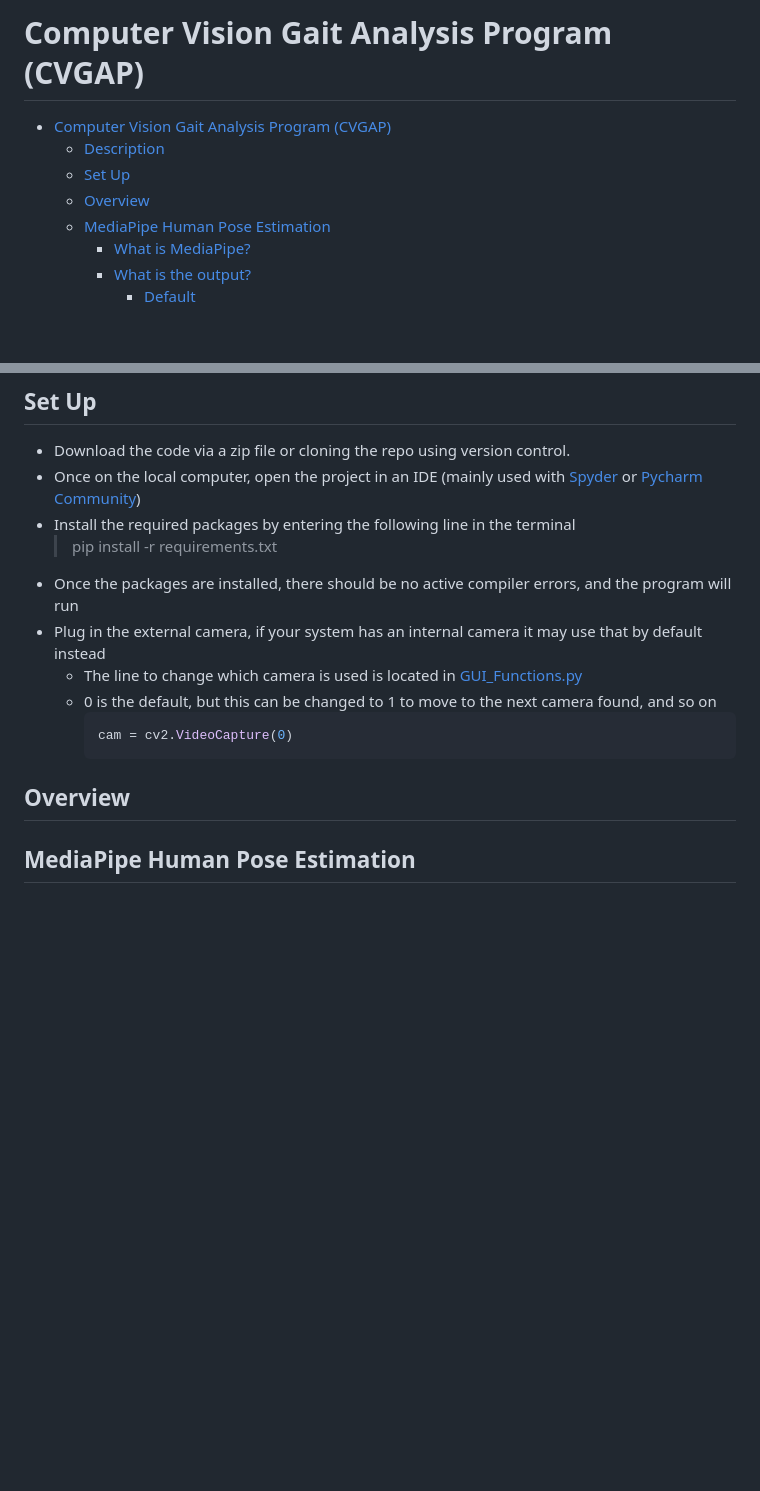
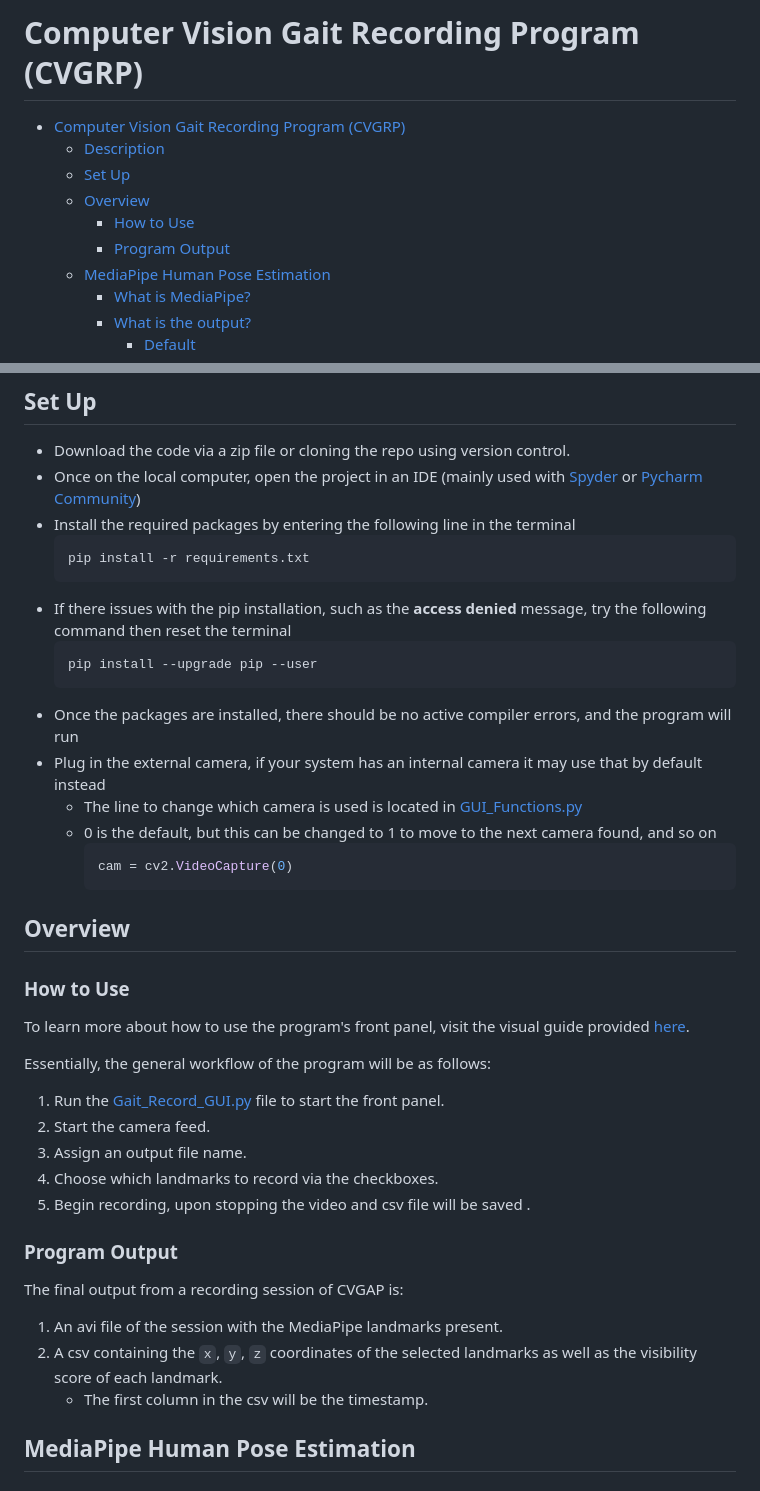
Before and after one commit to Eli-Bro/CV-Gait-Analysis-SU2023, a Markdown page: README.md, 2 parts joined by grey strips. Drawn GitHub-style; blank space fills up the shorter version.

````diff
--- a/README.md
+++ b/README.md
@@ -1,9 +1,12 @@
-# Computer Vision Gait Analysis Program (CVGAP)
+# Computer Vision Gait Recording Program (CVGRP)
 
-- [Computer Vision Gait Analysis Program (CVGAP)](#computer-vision-gait-analysis-program-cvgap)
+
+- [Computer Vision Gait Recording Program (CVGRP)](#computer-vision-gait-recording-program-cvgrp)
   - [Description](#description)
   - [Set Up](#set-up)
   - [Overview](#overview)
+    - [How to Use](#how-to-use)
+    - [Program Output](#program-output)
   - [MediaPipe Human Pose Estimation](#mediapipe-human-pose-estimation)
     - [What is MediaPipe?](#what-is-mediapipe)
     - [What is the output?](#what-is-the-output)
@@ -17,7 +20,13 @@ This application is built for the purpose of measuring human gait parameters via
 - Download the code via a zip file or cloning the repo using version control.
 - Once on the local computer, open the project in an IDE (mainly used with [Spyder](https://www.spyder-ide.org/) or [Pycharm Community](https://www.jetbrains.com/pycharm/download/?section=windows))
 - Install the required packages by entering the following line in the terminal
-    >pip install -r requirements.txt
+  ```python console
+  pip install -r requirements.txt
+  ```
+- If there issues with the pip installation, such as the **access denied** message, try the following command then reset the terminal
+  ```python console
+  pip install --upgrade pip --user
+  ```
 - Once the packages are installed, there should be no active compiler errors, and the program will run
 - Plug in the external camera, if your system has an internal camera it may use that by default instead
     - The line to change which camera is used is located in [GUI_Functions.py](https://github.com/Eli-Bro/CV-Gait-Analysis-SU2023/blob/master/GUI_Functions.py)
@@ -27,6 +36,21 @@ This application is built for the purpose of measuring human gait parameters via
       ```
 
 ## Overview
+### How to Use
+To learn more about how to use the program's front panel, visit the visual guide provided [here](https://github.com/Eli-Bro/CVGAP/blob/master/CVGAP_frontPanel_Doc.pdf).
+
+Essentially, the general workflow of the program will be as follows:
+1. Run the [Gait_Record_GUI.py](https://github.com/Eli-Bro/CV-Gait-Analysis-SU2023/blob/master/Gait_Record_GUI.py) file to start the front panel.
+2. Start the camera feed.
+3. Assign an output file name.
+4. Choose which landmarks to record via the checkboxes.
+5. Begin recording, upon stopping the video and csv file will be saved .
+
+### Program Output
+The final output from a recording session of CVGAP is:
+1. An avi file of the session with the MediaPipe landmarks present.
+2. A csv containing the ```x```, ```y```, ```z``` coordinates of the selected landmarks as well as the visibility score of each landmark.
+    - The first column in the csv will be the timestamp.
 
 ## MediaPipe Human Pose Estimation
 ### What is MediaPipe?
````
